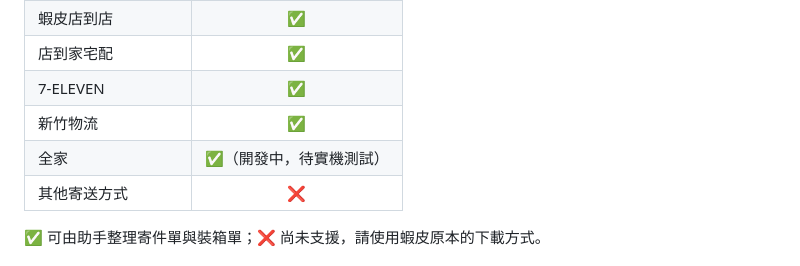
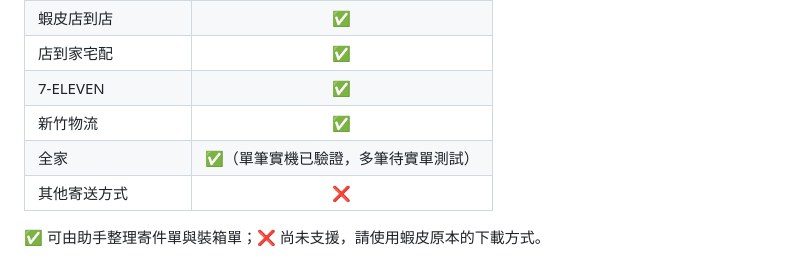
Before and after one commit to chian5566/shopee-shipment-print-helper, a Markdown page: README.md, the part around the change. Drawn GitHub-style.

Commit message:
記錄全家單筆實機合併驗證結果

```diff
--- a/README.md
+++ b/README.md
@@ -15,7 +15,7 @@
 | 店到家宅配 | ✅ |
 | 7-ELEVEN | ✅ |
 | 新竹物流 | ✅ |
-| 全家 | ✅（開發中，待實機測試） |
+| 全家 | ✅（單筆實機已驗證，多筆待實單測試） |
 | 其他寄送方式 | ❌ |
 
 ✅ 可由助手整理寄件單與裝箱單；❌ 尚未支援，請使用蝦皮原本的下載方式。
```
